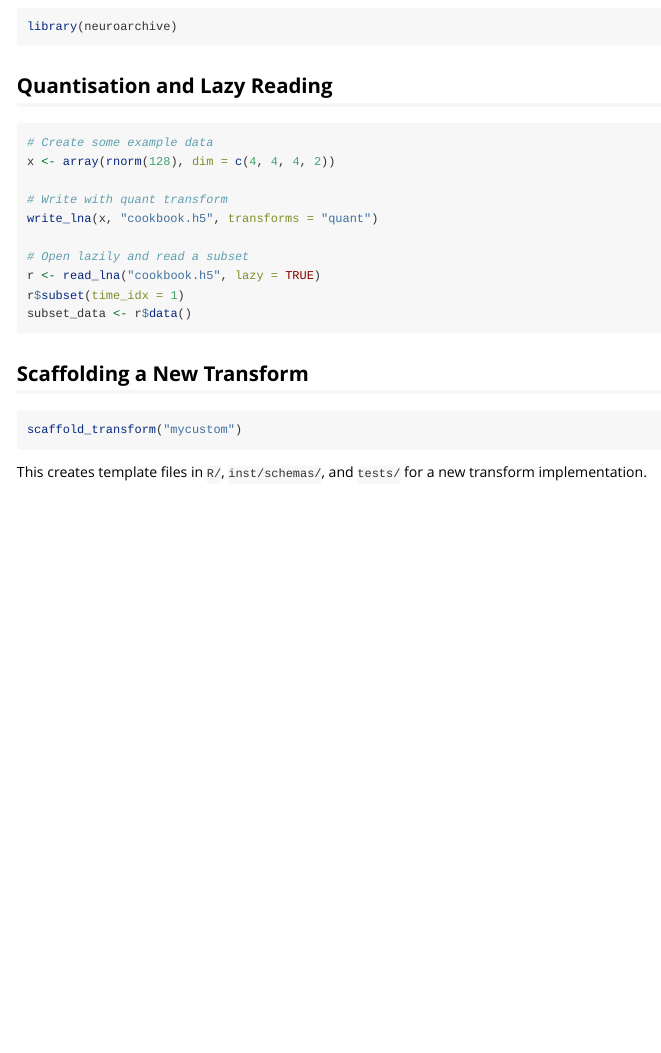
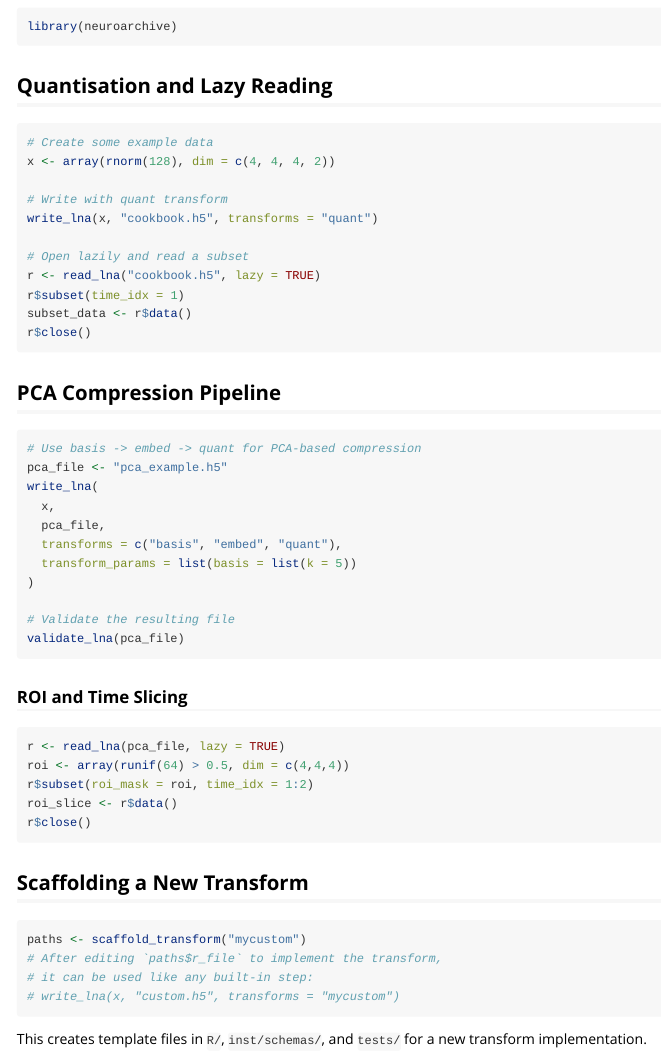
Before and after one commit to bbuchsbaum/neuroarchive, an R Markdown document (vignettes/cookbook.Rmd): the page in a window 1100 px wide, from 100 px down. Rendered offline with R 4.5, knitr and Pandoc, with nearby package versions.

Commit message:
Expand cookbook vignette with PCA and validation examples

````diff
--- a/vignettes/cookbook.Rmd
+++ b/vignettes/cookbook.Rmd
@@ -27,12 +27,42 @@ write_lna(x, "cookbook.h5", transforms = "quant")
 r <- read_lna("cookbook.h5", lazy = TRUE)
 r$subset(time_idx = 1)
 subset_data <- r$data()
+r$close()
+```
+
+## PCA Compression Pipeline
+
+```r
+# Use basis -> embed -> quant for PCA-based compression
+pca_file <- "pca_example.h5"
+write_lna(
+  x,
+  pca_file,
+  transforms = c("basis", "embed", "quant"),
+  transform_params = list(basis = list(k = 5))
+)
+
+# Validate the resulting file
+validate_lna(pca_file)
+```
+
+### ROI and Time Slicing
+
+```r
+r <- read_lna(pca_file, lazy = TRUE)
+roi <- array(runif(64) > 0.5, dim = c(4,4,4))
+r$subset(roi_mask = roi, time_idx = 1:2)
+roi_slice <- r$data()
+r$close()
 ```
 
 ## Scaffolding a New Transform
 
 ```r
-scaffold_transform("mycustom")
+paths <- scaffold_transform("mycustom")
+# After editing `paths$r_file` to implement the transform,
+# it can be used like any built-in step:
+# write_lna(x, "custom.h5", transforms = "mycustom")
 ```
 
 This creates template files in `R/`, `inst/schemas/`, and `tests/` for a
````
